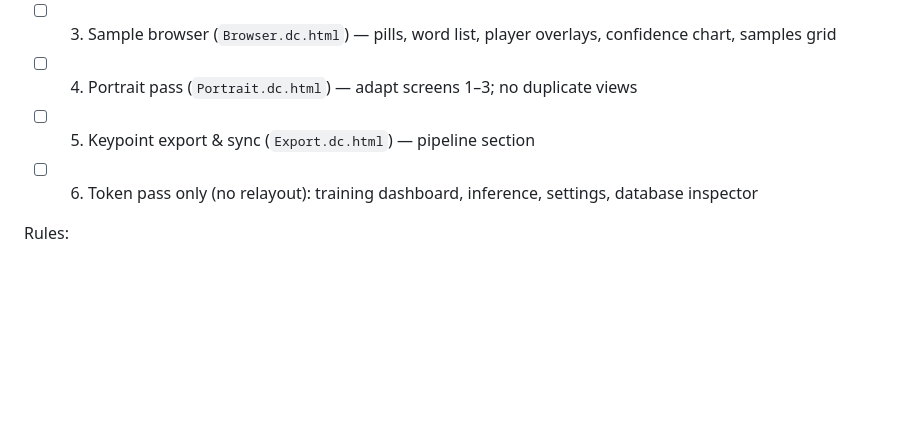
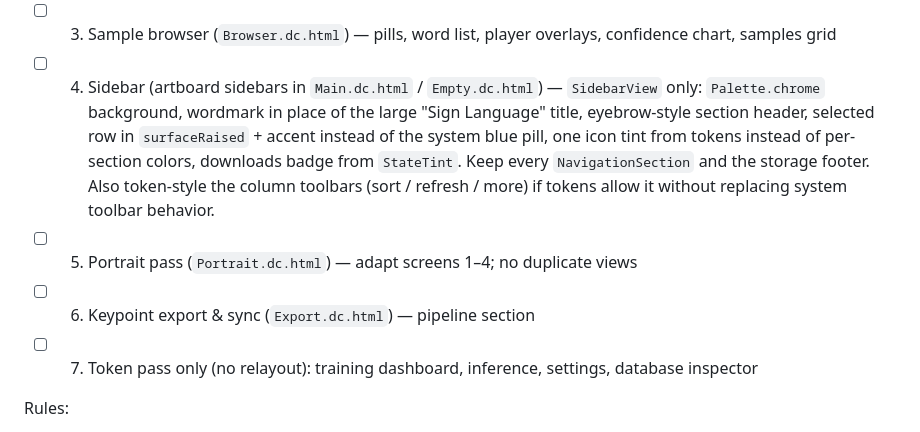
Before and after one commit to spsarolkar/SignLanguageTranslate, a Markdown page: docs/plans/realign-02-screens.md, the part around the change. Drawn GitHub-style; blank space fills up the shorter version.

Commit message:
docs: add sidebar restyle to realign-02 as item 4
The sidebar is visible on every screen but no item covered it. Inserted
before the portrait pass; later items renumbered (portrait now adapts
screens 1-4).

Co-Authored-By: Claude Opus 5.5 <noreply@anthropic.com>

```diff
--- a/docs/plans/realign-02-screens.md
+++ b/docs/plans/realign-02-screens.md
@@ -36,9 +36,16 @@ Verify landscape and portrait in previews or the simulator.
     downloading and paused. Grid caps at 5 columns; card stacks its buttons
     below 560 pt. The temporary render test was not committed.
 - [ ] 3. Sample browser (`Browser.dc.html`) — pills, word list, player overlays, confidence chart, samples grid
-- [ ] 4. Portrait pass (`Portrait.dc.html`) — adapt screens 1–3; no duplicate views
-- [ ] 5. Keypoint export & sync (`Export.dc.html`) — pipeline section
-- [ ] 6. Token pass only (no relayout): training dashboard, inference, settings, database inspector
+- [ ] 4. Sidebar (artboard sidebars in `Main.dc.html` / `Empty.dc.html`) — `SidebarView` only:
+  `Palette.chrome` background, wordmark in place of the large "Sign Language" title,
+  eyebrow-style section header, selected row in `surfaceRaised` + accent instead of the
+  system blue pill, one icon tint from tokens instead of per-section colors, downloads
+  badge from `StateTint`. Keep every `NavigationSection` and the storage footer.
+  Also token-style the column toolbars (sort / refresh / more) if tokens allow it
+  without replacing system toolbar behavior.
+- [ ] 5. Portrait pass (`Portrait.dc.html`) — adapt screens 1–4; no duplicate views
+- [ ] 6. Keypoint export & sync (`Export.dc.html`) — pipeline section
+- [ ] 7. Token pass only (no relayout): training dashboard, inference, settings, database inspector
 
 Rules:
 - Bugs found while restyling: if the fix is small and uses existing APIs, make
```
